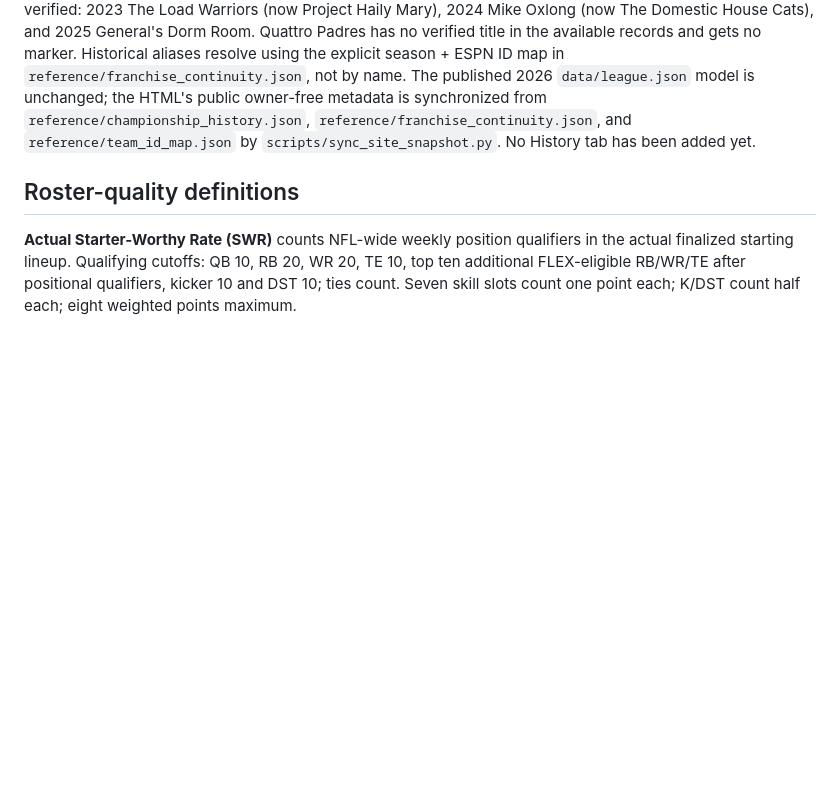
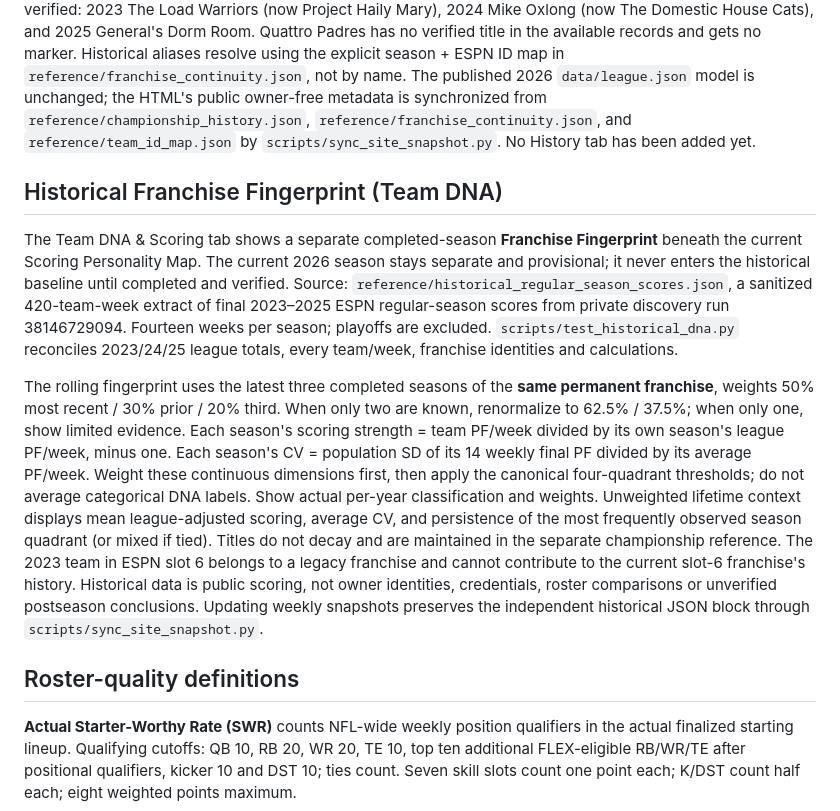
Before and after one commit to jawilloughbyii/fantasy-2k-infinitiy, a Markdown page: README.md, the part around the change. Drawn GitHub-style; blank space fills up the shorter version.

Commit message:
Document historical fingerprint weighting and verified source boundaries

```diff
--- a/README.md
+++ b/README.md
@@ -18,6 +18,12 @@ Definitions shared by the Python builder and the browser live in [reference/metr
 ## Verified championship markers
 
 Every displayed team name uses the same franchise-keyed championship marker, including Overview standings, matchup opponents, Team Cards, Team DNA (including map labels), Who got lucky?, What if?, and the team selector. The marker is one trophy per confirmed title-winning franchise (with year(s) in the accessible label and a count for multiple titles), not a judgment about current-year performance. Currently verified: 2023 The Load Warriors (now Project Haily Mary), 2024 Mike Oxlong (now The Domestic House Cats), and 2025 General's Dorm Room. Quattro Padres has no verified title in the available records and gets no marker. Historical aliases resolve using the explicit season + ESPN ID map in `reference/franchise_continuity.json`, not by name. The published 2026 `data/league.json` model is unchanged; the HTML's public owner-free metadata is synchronized from `reference/championship_history.json`, `reference/franchise_continuity.json`, and `reference/team_id_map.json` by `scripts/sync_site_snapshot.py`. No History tab has been added yet.
+
+## Historical Franchise Fingerprint (Team DNA)
+
+The Team DNA & Scoring tab shows a separate completed-season **Franchise Fingerprint** beneath the current Scoring Personality Map. The current 2026 season stays separate and provisional; it never enters the historical baseline until completed and verified. Source: `reference/historical_regular_season_scores.json`, a sanitized 420-team-week extract of final 2023–2025 ESPN regular-season scores from private discovery run 38146729094. Fourteen weeks per season; playoffs are excluded. `scripts/test_historical_dna.py` reconciles 2023/24/25 league totals, every team/week, franchise identities and calculations.
+
+The rolling fingerprint uses the latest three completed seasons of the **same permanent franchise**, weights 50% most recent / 30% prior / 20% third. When only two are known, renormalize to 62.5% / 37.5%; when only one, show limited evidence. Each season's scoring strength = team PF/week divided by its own season's league PF/week, minus one. Each season's CV = population SD of its 14 weekly final PF divided by its average PF/week. Weight these continuous dimensions first, then apply the canonical four-quadrant thresholds; do not average categorical DNA labels. Show actual per-year classification and weights. Unweighted lifetime context displays mean league-adjusted scoring, average CV, and persistence of the most frequently observed season quadrant (or mixed if tied). Titles do not decay and are maintained in the separate championship reference. The 2023 team in ESPN slot 6 belongs to a legacy franchise and cannot contribute to the current slot-6 franchise's history. Historical data is public scoring, not owner identities, credentials, roster comparisons or unverified postseason conclusions. Updating weekly snapshots preserves the independent historical JSON block through `scripts/sync_site_snapshot.py`.
 
 ## Roster-quality definitions
 
```
